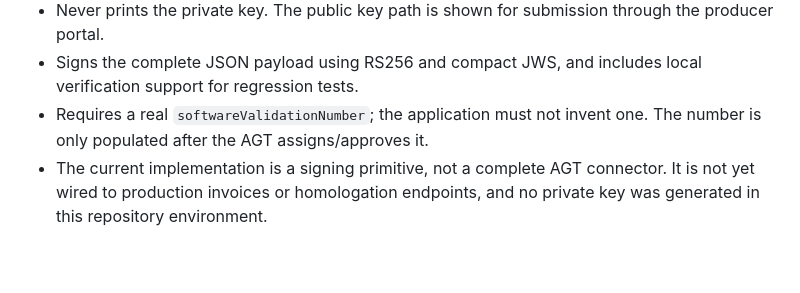
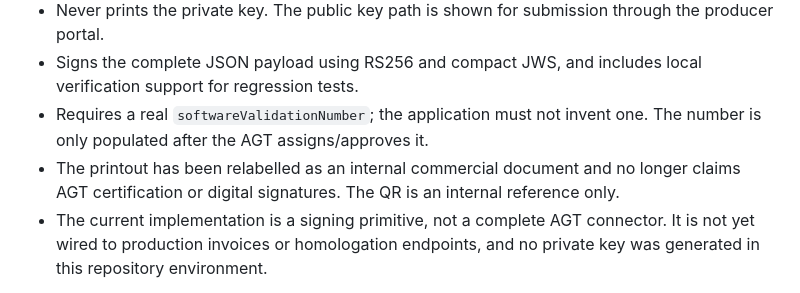
Before and after one commit to dpedroservice-code/Kanawasoftv15.2, a Markdown page: docs/SECURITY-ONBOARDING-AGT-READINESS.md, the part around the change. Drawn GitHub-style; blank space fills up the shorter version.

Commit message:
Document non-certified receipt safeguards

```diff
--- a/docs/SECURITY-ONBOARDING-AGT-READINESS.md
+++ b/docs/SECURITY-ONBOARDING-AGT-READINESS.md
@@ -43,6 +43,7 @@ The repository now contains a standalone Node.js RS256 JWS utility at `server/ag
 - Never prints the private key. The public key path is shown for submission through the producer portal.
 - Signs the complete JSON payload using RS256 and compact JWS, and includes local verification support for regression tests.
 - Requires a real `softwareValidationNumber`; the application must not invent one. The number is only populated after the AGT assigns/approves it.
+- The printout has been relabelled as an internal commercial document and no longer claims AGT certification or digital signatures. The QR is an internal reference only.
 - The current implementation is a signing primitive, not a complete AGT connector. It is not yet wired to production invoices or homologation endpoints, and no private key was generated in this repository environment.
 
 Before generating a production key, the software producer must control the machine and backup process. Store the private key securely, restrict access, keep it out of Git, and rotate/revoke it through the AGT portal if compromised.
```
